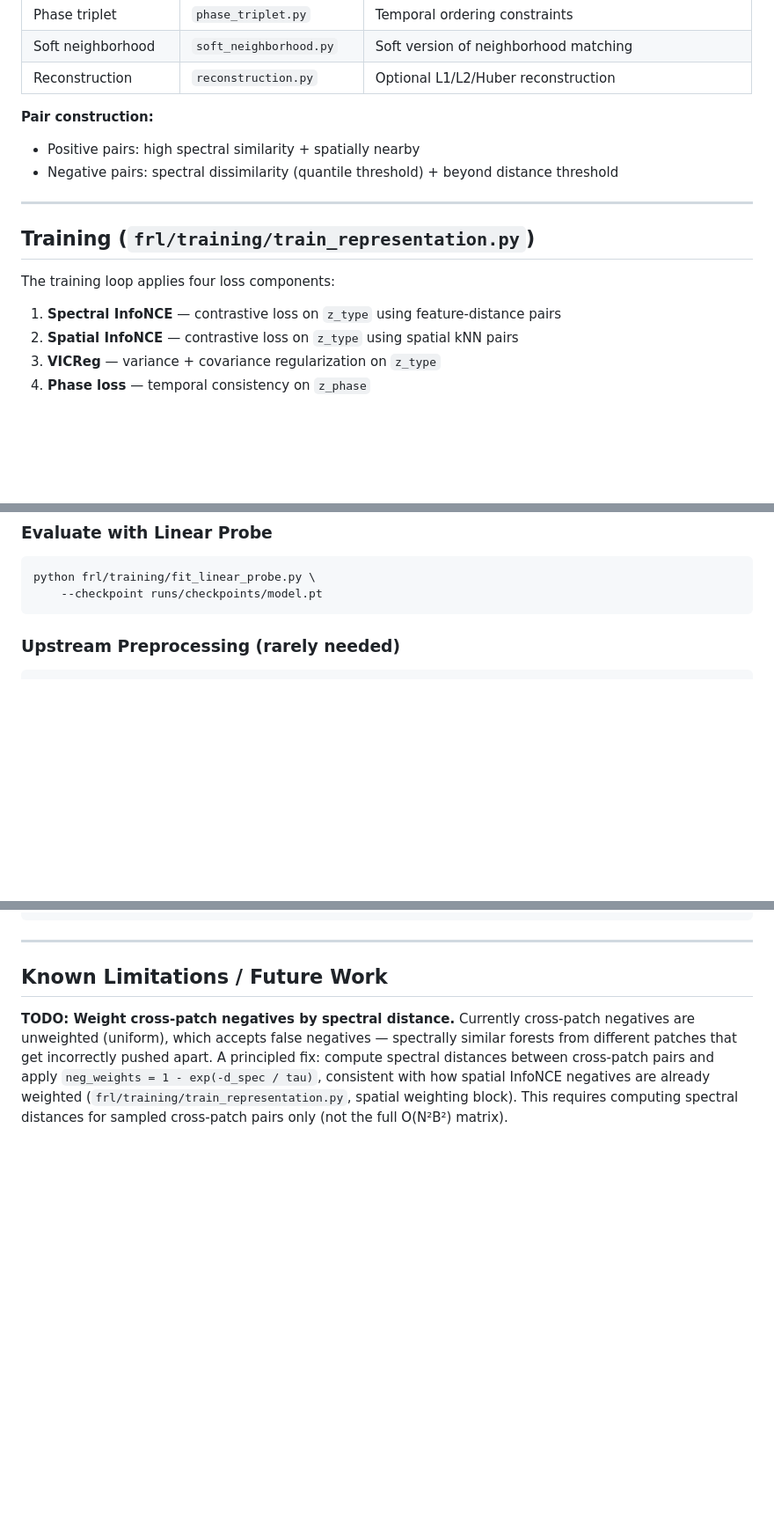
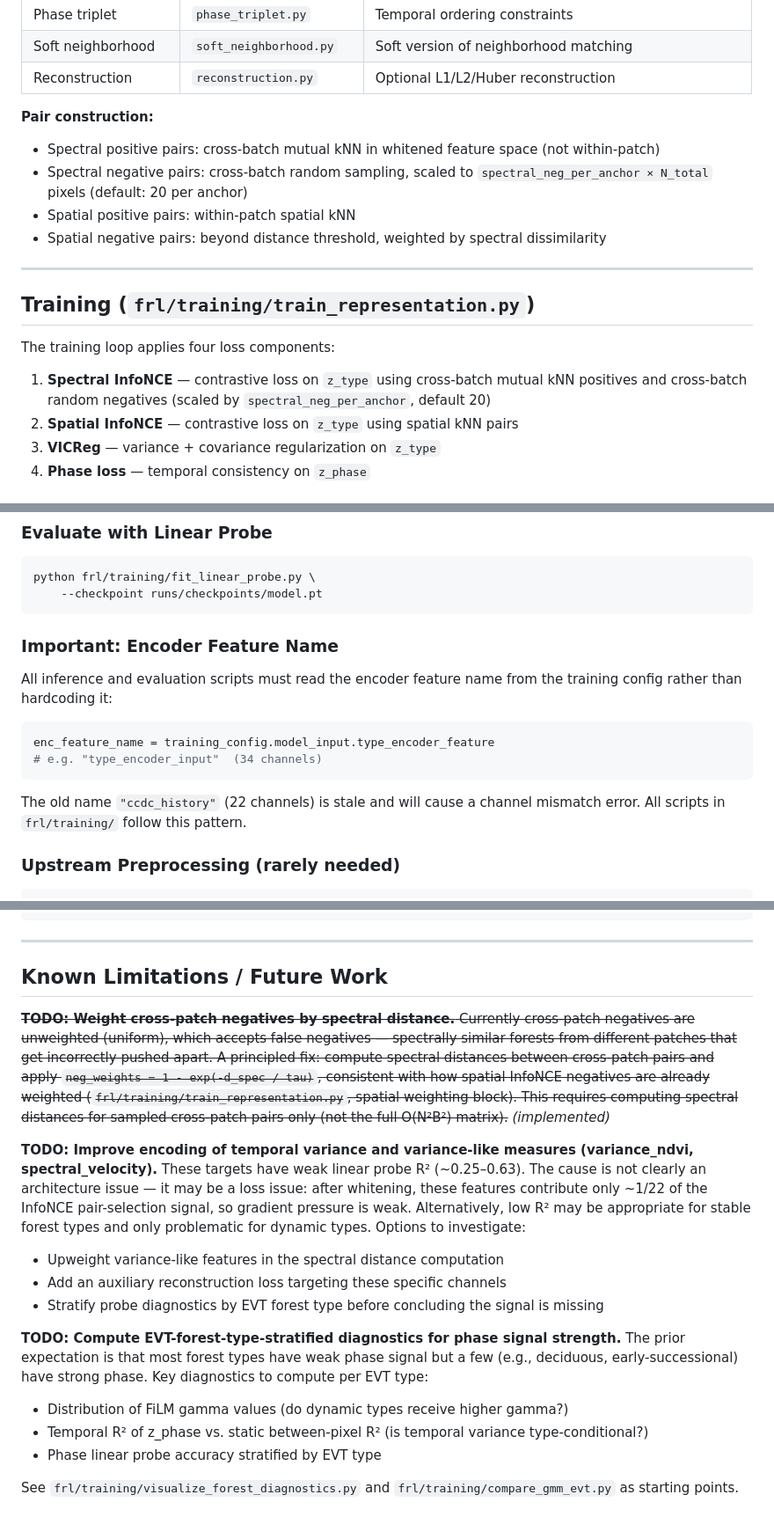
Before and after one commit to nnnagle/vq-vae, a Markdown page: CLAUDE.md, 3 parts joined by grey strips. Shown at 88% size. Drawn GitHub-style; blank space fills up the shorter version.

Commit message:
Update CLAUDE.md to reflect current project state
- Pair construction: document cross-batch mutual kNN positives and
  per-anchor-scaled negatives (spectral_neg_per_anchor × N_total)
- Training: update spectral InfoNCE description to match implementation
- Config table: correct batch_size 4 → 12
- Key Design Decisions: add FiLM gamma amplification observation
  (TCN 78% temporal variance → post-FiLM 32%)
- Workflow: add encoder feature name pattern; ccdc_history is stale
- Key File Index: add 5 evaluation/visualization scripts
- Known Limitations: strike out implemented cross-patch neg TODO;
  add TODO for temporal variance encoding/loss investigation;
  add TODO for EVT-stratified phase signal diagnostics

https://claude.ai/code/session_01BVWxcpgemP7nVUmvSM7649

````diff
--- a/CLAUDE.md
+++ b/CLAUDE.md
@@ -130,8 +131,10 @@ The bindings YAML defines dataset groups:
 | Reconstruction | `reconstruction.py` | Optional L1/L2/Huber reconstruction |
 
 **Pair construction:**
-- Positive pairs: high spectral similarity + spatially nearby
-- Negative pairs: spectral dissimilarity (quantile threshold) + beyond distance threshold
+- Spectral positive pairs: cross-batch mutual kNN in whitened feature space (not within-patch)
+- Spectral negative pairs: cross-batch random sampling, scaled to `spectral_neg_per_anchor × N_total` pixels (default: 20 per anchor)
+- Spatial positive pairs: within-patch spatial kNN
+- Spatial negative pairs: beyond distance threshold, weighted by spectral dissimilarity
 
 ---
 
@@ -139,7 +142,7 @@ The bindings YAML defines dataset groups:
 
 The training loop applies four loss components:
 
-1. **Spectral InfoNCE** — contrastive loss on `z_type` using feature-distance pairs
+1. **Spectral InfoNCE** — contrastive loss on `z_type` using cross-batch mutual kNN positives and cross-batch random negatives (scaled by `spectral_neg_per_anchor`, default 20)
 2. **Spatial InfoNCE** — contrastive loss on `z_type` using spatial kNN pairs
 3. **VICReg** — variance + covariance regularization on `z_type`
 4. **Phase loss** — temporal consistency on `z_phase`
@@ -193,6 +196,19 @@ python frl/training/train_representation.py \
 python frl/training/fit_linear_probe.py \
     --checkpoint runs/checkpoints/model.pt
 ```
+
+### Important: Encoder Feature Name
+
+All inference and evaluation scripts must read the encoder feature name from the
+training config rather than hardcoding it:
+
+```python
+enc_feature_name = training_config.model_input.type_encoder_feature
+# e.g. "type_encoder_input"  (34 channels)
+```
+
+The old name `"ccdc_history"` (22 channels) is stale and will cause a channel mismatch
+error. All scripts in `frl/training/` follow this pattern.
 
 ### Upstream Preprocessing (rarely needed)
 
@@ -266,4 +287,16 @@ head = MLPHead(in_dim=64, out_dim=n_classes)  # frl/models/heads.py
 
 ## Known Limitations / Future Work
 
-**TODO: Weight cross-patch negatives by spectral distance.** Currently cross-patch negatives are unweighted (uniform), which accepts false negatives — spectrally similar forests from different patches that get incorrectly pushed apart. A principled fix: compute spectral distances between cross-patch pairs and apply `neg_weights = 1 - exp(-d_spec / tau)`, consistent with how spatial InfoNCE negatives are already weighted (`frl/training/train_representation.py`, spatial weighting block). This requires computing spectral distances for sampled cross-patch pairs only (not the full O(N²B²) matrix).
+~~**TODO: Weight cross-patch negatives by spectral distance.** Currently cross-patch negatives are unweighted (uniform), which accepts false negatives — spectrally similar forests from different patches that get incorrectly pushed apart. A principled fix: compute spectral distances between cross-patch pairs and apply `neg_weights = 1 - exp(-d_spec / tau)`, consistent with how spatial InfoNCE negatives are already weighted (`frl/training/train_representation.py`, spatial weighting block). This requires computing spectral distances for sampled cross-patch pairs only (not the full O(N²B²) matrix).~~ *(implemented)*
+
+**TODO: Improve encoding of temporal variance and variance-like measures (variance_ndvi, spectral_velocity).** These targets have weak linear probe R² (~0.25–0.63). The cause is not clearly an architecture issue — it may be a loss issue: after whitening, these features contribute only ~1/22 of the InfoNCE pair-selection signal, so gradient pressure is weak. Alternatively, low R² may be appropriate for stable forest types and only problematic for dynamic types. Options to investigate:
+- Upweight variance-like features in the spectral distance computation
+- Add an auxiliary reconstruction loss targeting these specific channels
+- Stratify probe diagnostics by EVT forest type before concluding the signal is missing
+
+**TODO: Compute EVT-forest-type-stratified diagnostics for phase signal strength.** The prior expectation is that most forest types have weak phase signal but a few (e.g., deciduous, early-successional) have strong phase. Key diagnostics to compute per EVT type:
+- Distribution of FiLM gamma values (do dynamic types receive higher gamma?)
+- Temporal R² of z_phase vs. static between-pixel R² (is temporal variance type-conditional?)
+- Phase linear probe accuracy stratified by EVT type
+
+See `frl/training/visualize_forest_diagnostics.py` and `frl/training/compare_gmm_evt.py` as starting points.
````
Also changed, not shown: other parts of CLAUDE.md (+9 -3 lines).
